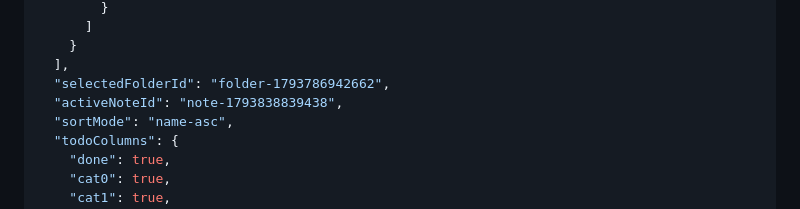
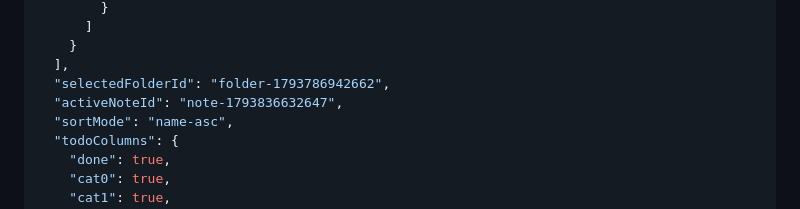
Before and after one commit to yyyy1887/yyyy1887.github.io, a Markdown page: DB.md, the part around the change. Rendered like a GitHub page.

Commit message:
Update DB.md (mobile)

```diff
--- a/DB.md
+++ b/DB.md
@@ -158,7 +158,7 @@
     }
   ],
   "selectedFolderId": "folder-1793786942662",
-  "activeNoteId": "note-1793838839438",
+  "activeNoteId": "note-1793836632647",
   "sortMode": "name-asc",
   "todoColumns": {
     "done": true,
```
